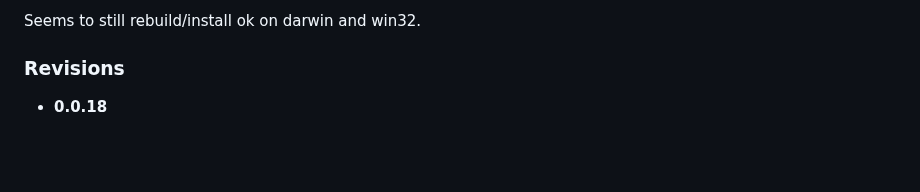
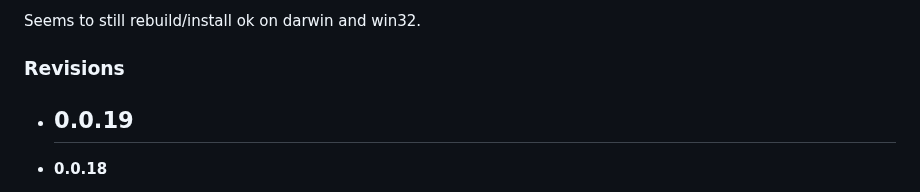
Before and after one commit to BlackHole3d/Dacqman, a Markdown page: README.md, the part around the change. Rendered like a GitHub page; blank space fills up the shorter version.

```diff
--- a/README.md
+++ b/README.md
@@ -75,6 +75,8 @@ Seems to still rebuild/install ok on darwin and win32.
 
 ### Revisions
 
+- **0.0.19**
+  -
 - **0.0.18**
   - merged UpdateSerialPort branch to master with bumps of several packages to engine node 12.8.1 electron 7.3.3 serialport 10.5.0 using alternate ftdi-d2xx (wrapped) etc etc - see package.json changes
   - add draft of popout separate (child) window for the multi-waveform graphs - works for various orders of operations and both "Regular" and DCF-UIs
```
